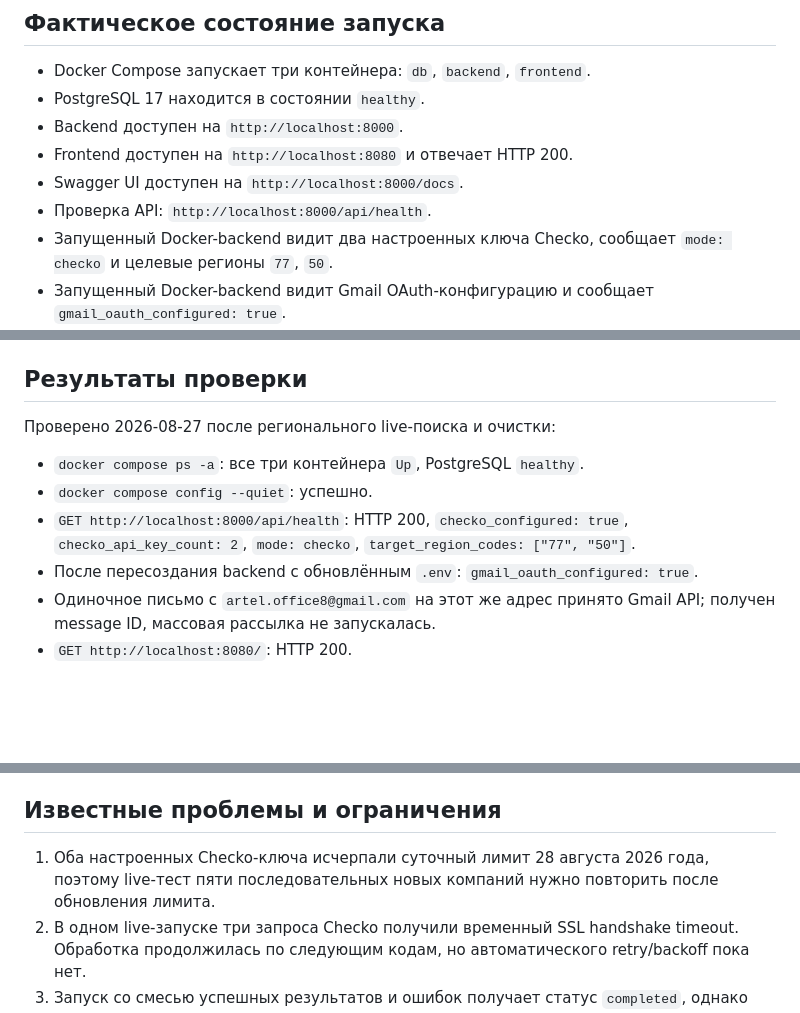
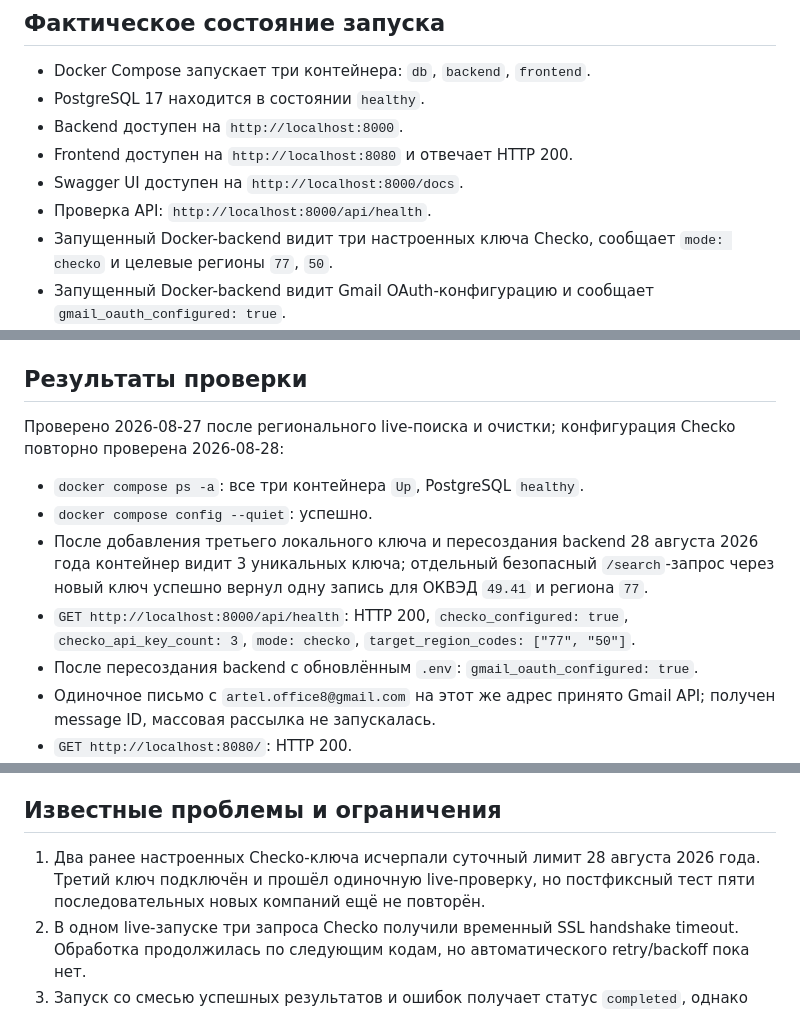
Before and after one commit to MustafaProger/FuelLead, a Markdown page: PROJECT_STATUS.md, 3 parts joined by grey strips. GitHub-like rendering; blank space fills up the shorter version.

Commit message:
chore(checko): configure third API key

```diff
--- a/PROJECT_STATUS.md
+++ b/PROJECT_STATUS.md
@@ -75,7 +75,7 @@ Email-рассылка, поиск сайтов, CRM, AI-скоринг и по
 - Frontend доступен на `http://localhost:8080` и отвечает HTTP 200.
 - Swagger UI доступен на `http://localhost:8000/docs`.
 - Проверка API: `http://localhost:8000/api/health`.
-- Запущенный Docker-backend видит два настроенных ключа Checko, сообщает `mode: checko`
+- Запущенный Docker-backend видит три настроенных ключа Checko, сообщает `mode: checko`
   и целевые регионы `77`, `50`.
 - Запущенный Docker-backend видит Gmail OAuth-конфигурацию и сообщает
   `gmail_oauth_configured: true`.
@@ -190,12 +190,16 @@ Email-рассылка, поиск сайтов, CRM, AI-скоринг и по
 
 ## Результаты проверки
 
-Проверено 2026-08-27 после регионального live-поиска и очистки:
+Проверено 2026-08-27 после регионального live-поиска и очистки; конфигурация
+Checko повторно проверена 2026-08-28:
 
 - `docker compose ps -a`: все три контейнера `Up`, PostgreSQL `healthy`.
 - `docker compose config --quiet`: успешно.
+- После добавления третьего локального ключа и пересоздания backend 28 августа 2026 года
+  контейнер видит 3 уникальных ключа; отдельный безопасный `/search`-запрос через новый
+  ключ успешно вернул одну запись для ОКВЭД `49.41` и региона `77`.
 - `GET http://localhost:8000/api/health`: HTTP 200, `checko_configured: true`,
-  `checko_api_key_count: 2`, `mode: checko`, `target_region_codes: ["77", "50"]`.
+  `checko_api_key_count: 3`, `mode: checko`, `target_region_codes: ["77", "50"]`.
 - После пересоздания backend с обновлённым `.env`: `gmail_oauth_configured: true`.
 - Одиночное письмо с `artel.office8@gmail.com` на этот же адрес принято Gmail API;
   получен message ID, массовая рассылка не запускалась.
@@ -238,8 +242,9 @@ Email-рассылка, поиск сайтов, CRM, AI-скоринг и по
 
 ## Известные проблемы и ограничения
 
-1. Оба настроенных Checko-ключа исчерпали суточный лимит 28 августа 2026 года, поэтому live-тест
-   пяти последовательных новых компаний нужно повторить после обновления лимита.
+1. Два ранее настроенных Checko-ключа исчерпали суточный лимит 28 августа 2026 года.
+   Третий ключ подключён и прошёл одиночную live-проверку, но постфиксный тест пяти
+   последовательных новых компаний ещё не повторён.
 2. В одном live-запуске три запроса Checko получили временный SSL handshake timeout. Обработка продолжилась по следующим кодам, но автоматического retry/backoff пока нет.
 3. Запуск со смесью успешных результатов и ошибок получает статус `completed`, однако интерфейс показывает только созданные/обновлённые записи и не выводит `errors_count` как предупреждение.
 4. Первая выборка показывает заметный шум при `codes=all`: организация может попасть в результат из-за дополнительного ОКВЭД, хотя основной вид деятельности не выглядит целевым. Требуется ручная оценка 20–50 компаний и статистика качества по исходному коду поиска.
```
